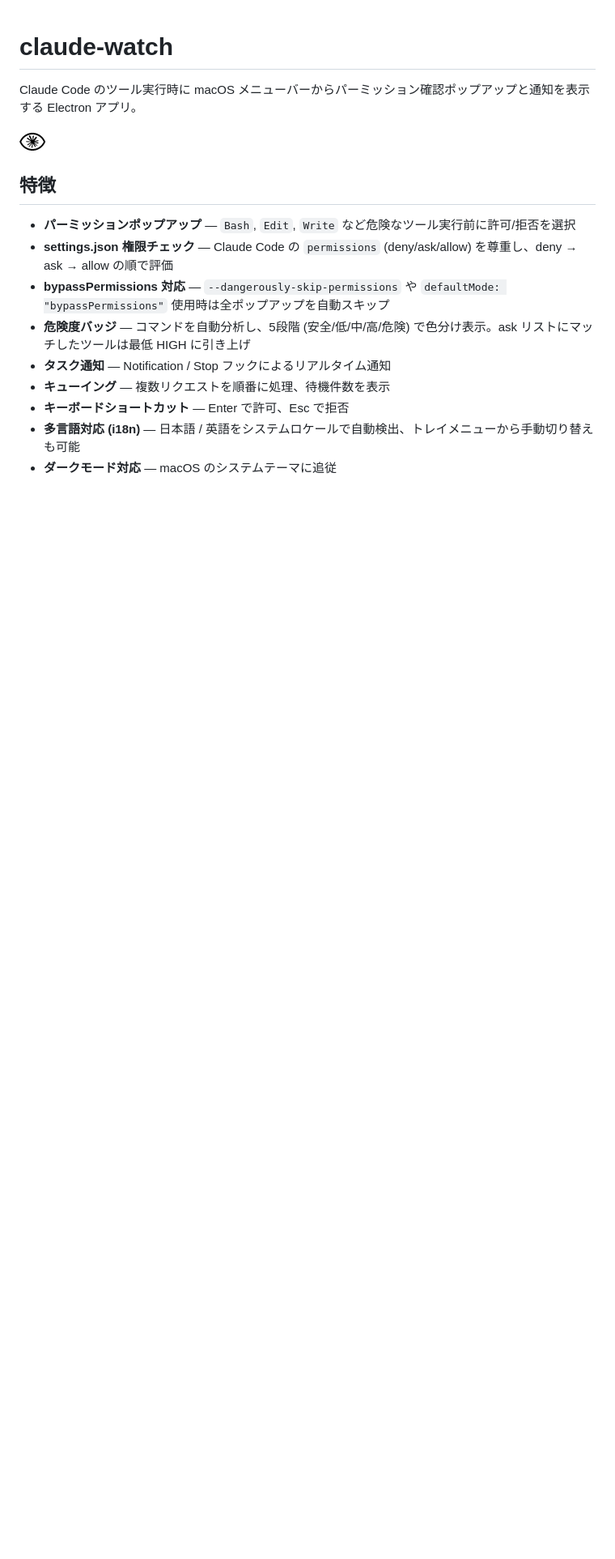
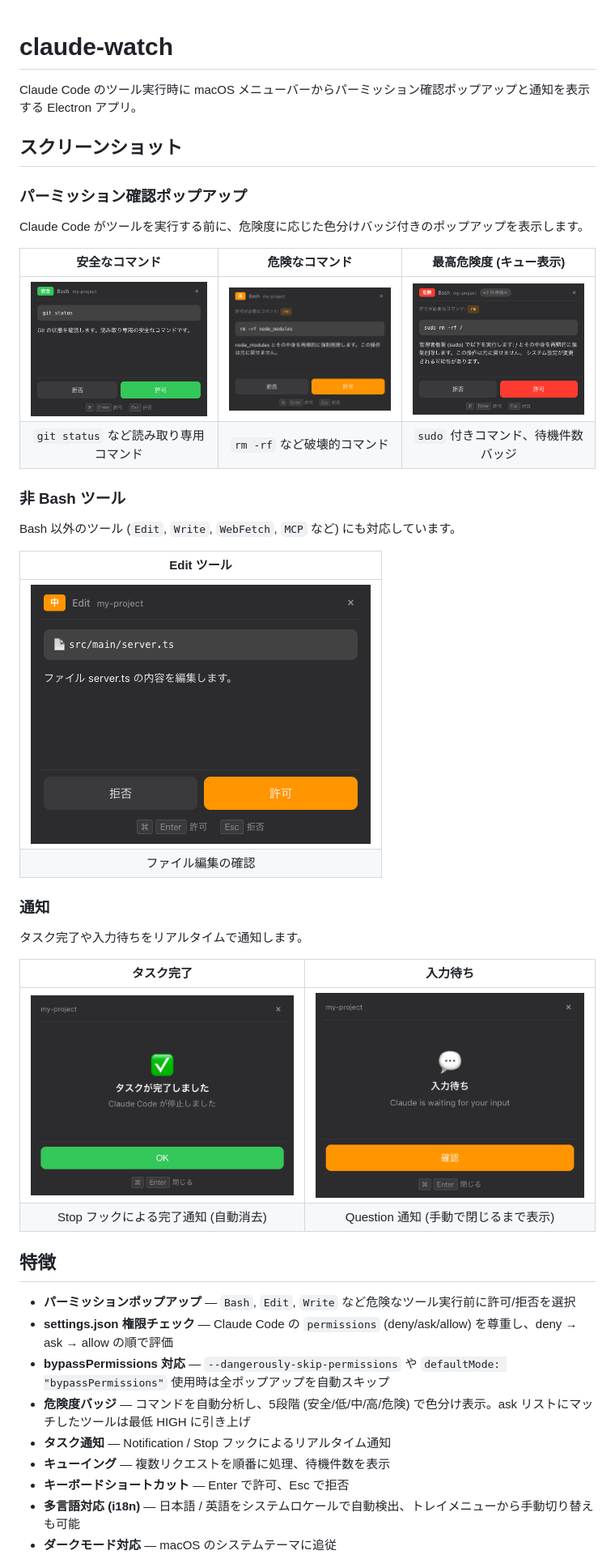
Before and after one commit to htz/claude-watch, a Markdown page: README.md, the part around the change. Shown at 81% size. GitHub-like rendering; pictures changed too: assets/screenshots/notification-question.png (added), assets/screenshots/notification-stop.png (added), assets/screenshots/permission-critical.png (added); blank space fills up the shorter version.

Commit message:
docs: README にスクリーンショット付きの UI 説明セクションを追加
パーミッション確認ポップアップ (SAFE/HIGH/CRITICAL)、Edit ツール、
タスク完了通知、入力待ち通知の 6 種のスクリーンショットを追加し、
README の冒頭にテーブル形式で掲載した。

Co-Authored-By: Claude Opus 4.6 <noreply@anthropic.com>

```diff
--- a/README.md
+++ b/README.md
@@ -2,7 +2,34 @@
 
 Claude Code のツール実行時に macOS メニューバーからパーミッション確認ポップアップと通知を表示する Electron アプリ。
 
-![macOS menu bar](assets/IconTemplate@2x.png)
+## スクリーンショット
+
+### パーミッション確認ポップアップ
+
+Claude Code がツールを実行する前に、危険度に応じた色分けバッジ付きのポップアップを表示します。
+
+| 安全なコマンド | 危険なコマンド | 最高危険度 (キュー表示) |
+|:---:|:---:|:---:|
+| ![SAFE](assets/screenshots/permission-safe.png) | ![HIGH](assets/screenshots/permission-high.png) | ![CRITICAL](assets/screenshots/permission-critical.png) |
+| `git status` など読み取り専用コマンド | `rm -rf` など破壊的コマンド | `sudo` 付きコマンド、待機件数バッジ |
+
+### 非 Bash ツール
+
+Bash 以外のツール (`Edit`, `Write`, `WebFetch`, `MCP` など) にも対応しています。
+
+| Edit ツール |
+|:---:|
+| ![Edit](assets/screenshots/permission-edit.png) |
+| ファイル編集の確認 |
+
+### 通知
+
+タスク完了や入力待ちをリアルタイムで通知します。
+
+| タスク完了 | 入力待ち |
+|:---:|:---:|
+| ![Stop](assets/screenshots/notification-stop.png) | ![Question](assets/screenshots/notification-question.png) |
+| Stop フックによる完了通知 (自動消去) | Question 通知 (手動で閉じるまで表示) |
 
 ## 特徴
 
```
